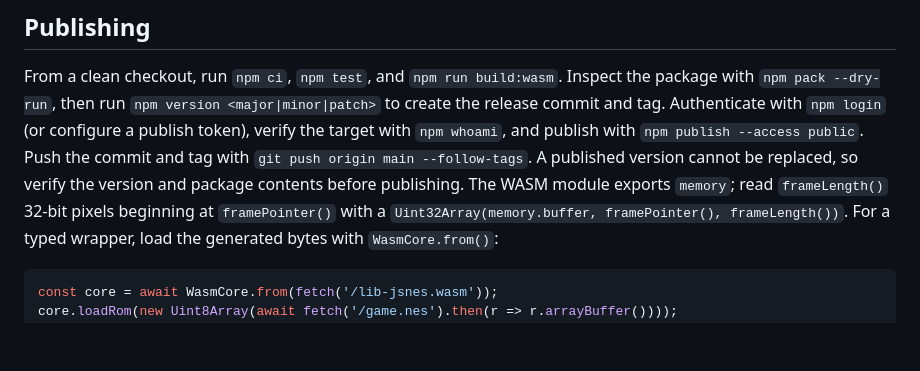
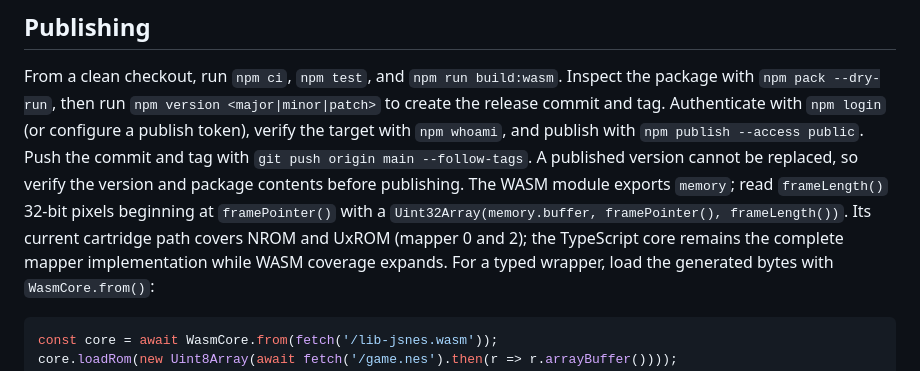
Before and after one commit to xrdavies/lib-jsnes, a Markdown page: README.md, the part around the change. Drawn GitHub-style; blank space fills up the shorter version.

Commit message:
docs: state wasm mapper coverage

````diff
--- a/README.md
+++ b/README.md
@@ -51,6 +51,8 @@ The current mapper layer supports NROM (0), MMC1 (1), UxROM (2), CNROM (3), MMC3
 From a clean checkout, run `npm ci`, `npm test`, and `npm run build:wasm`. Inspect the package with `npm pack --dry-run`, then run `npm version <major|minor|patch>` to create the release commit and tag. Authenticate with `npm login` (or configure a publish token), verify the target with `npm whoami`, and publish with `npm publish --access public`. Push the commit and tag with `git push origin main --follow-tags`. A published version cannot be replaced, so verify the version and package contents before publishing.
 The WASM module exports `memory`; read `frameLength()` 32-bit pixels beginning at
 `framePointer()` with a `Uint32Array(memory.buffer, framePointer(), frameLength())`.
+Its current cartridge path covers NROM and UxROM (mapper 0 and 2); the TypeScript
+core remains the complete mapper implementation while WASM coverage expands.
 For a typed wrapper, load the generated bytes with `WasmCore.from()`:
 
 ```ts
````
